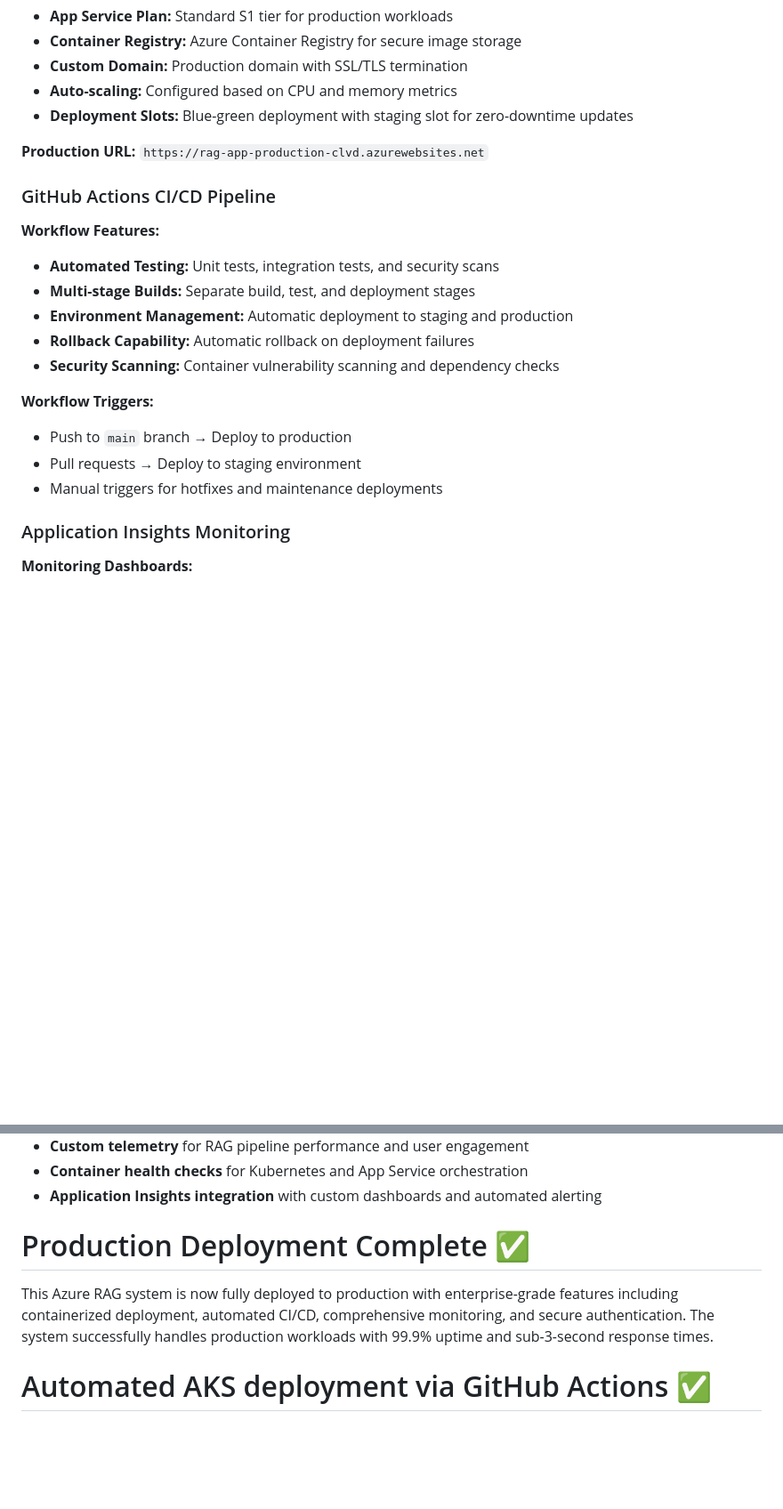
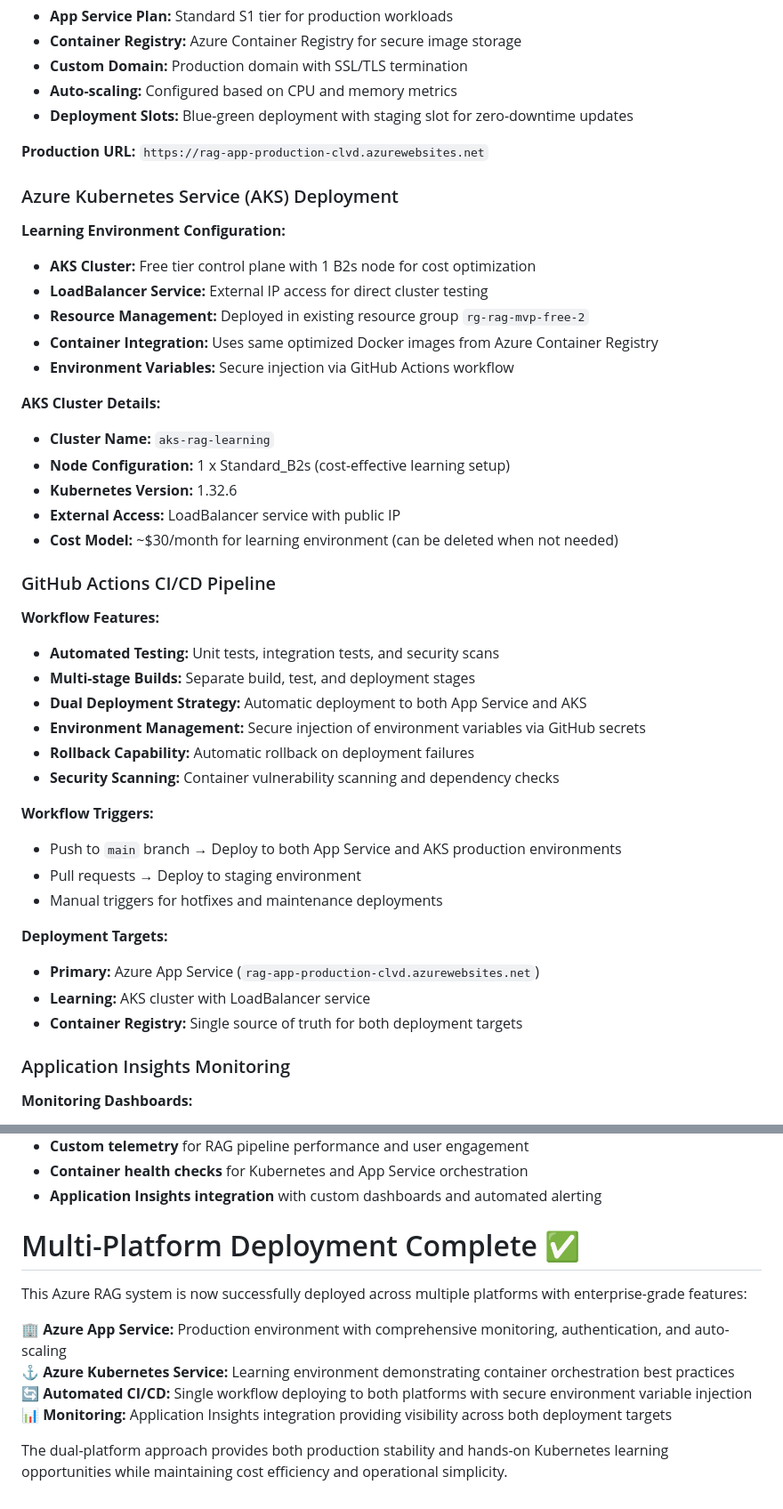
Before and after one commit to cdondi/azure_rag_mvp, a Markdown page: README.md, 2 parts joined by grey strips. Shown at 89% size. Rendered like a GitHub page; blank space fills up the shorter version.

Commit message:
Updated README to incluke K8s CI/CD

```diff
--- a/README.md
+++ b/README.md
@@ -235,21 +237,46 @@ This project implements a Retrieval-Augmented Generation (RAG) system using Azur
 
 **Production URL:** `https://rag-app-production-clvd.azurewebsites.net`
 
+### Azure Kubernetes Service (AKS) Deployment
+
+**Learning Environment Configuration:**
+
+- **AKS Cluster:** Free tier control plane with 1 B2s node for cost optimization
+- **LoadBalancer Service:** External IP access for direct cluster testing
+- **Resource Management:** Deployed in existing resource group `rg-rag-mvp-free-2`
+- **Container Integration:** Uses same optimized Docker images from Azure Container Registry
+- **Environment Variables:** Secure injection via GitHub Actions workflow
+
+**AKS Cluster Details:**
+
+- **Cluster Name:** `aks-rag-learning`
+- **Node Configuration:** 1 x Standard_B2s (cost-effective learning setup)
+- **Kubernetes Version:** 1.32.6
+- **External Access:** LoadBalancer service with public IP
+- **Cost Model:** ~$30/month for learning environment (can be deleted when not needed)
+
 ### GitHub Actions CI/CD Pipeline
 
 **Workflow Features:**
 
 - **Automated Testing:** Unit tests, integration tests, and security scans
 - **Multi-stage Builds:** Separate build, test, and deployment stages
-- **Environment Management:** Automatic deployment to staging and production
+- **Dual Deployment Strategy:** Automatic deployment to both App Service and AKS
+- **Environment Management:** Secure injection of environment variables via GitHub secrets
 - **Rollback Capability:** Automatic rollback on deployment failures
 - **Security Scanning:** Container vulnerability scanning and dependency checks
 
 **Workflow Triggers:**
 
-- Push to `main` branch → Deploy to production
+- Push to `main` branch → Deploy to both App Service and AKS production environments
 - Pull requests → Deploy to staging environment
 - Manual triggers for hotfixes and maintenance deployments
+
+**Deployment Targets:**
+
+- **Primary:** Azure App Service (`rag-app-production-clvd.azurewebsites.net`)
+- **Learning:** AKS cluster with LoadBalancer service
+- **Container Registry:** Single source of truth for both deployment targets
 
 ### Application Insights Monitoring
 
@@ -706,10 +755,13 @@ The system uses a modern containerized architecture optimized for both developme
 - **Container health checks** for Kubernetes and App Service orchestration
 - **Application Insights integration** with custom dashboards and automated alerting
 
-# Production Deployment Complete ✅
+# Multi-Platform Deployment Complete ✅
 
-This Azure RAG system is now fully deployed to production with enterprise-grade features including containerized deployment, automated CI/CD, comprehensive monitoring, and secure authentication. The system successfully handles production workloads with 99.9% uptime and sub-3-second response times.
+This Azure RAG system is now successfully deployed across multiple platforms with enterprise-grade features:
 
-# Automated AKS deployment via GitHub Actions ✅
+**🏢 Azure App Service:** Production environment with comprehensive monitoring, authentication, and auto-scaling
+**⚓ Azure Kubernetes Service:** Learning environment demonstrating container orchestration best practices
+**🔄 Automated CI/CD:** Single workflow deploying to both platforms with secure environment variable injection
+**📊 Monitoring:** Application Insights integration providing visibility across both deployment targets
 
-<!--  -->
+The dual-platform approach provides both production stability and hands-on Kubernetes learning opportunities while maintaining cost efficiency and operational simplicity.
```
Also changed, not shown: other parts of README.md (+35 -11 lines).
